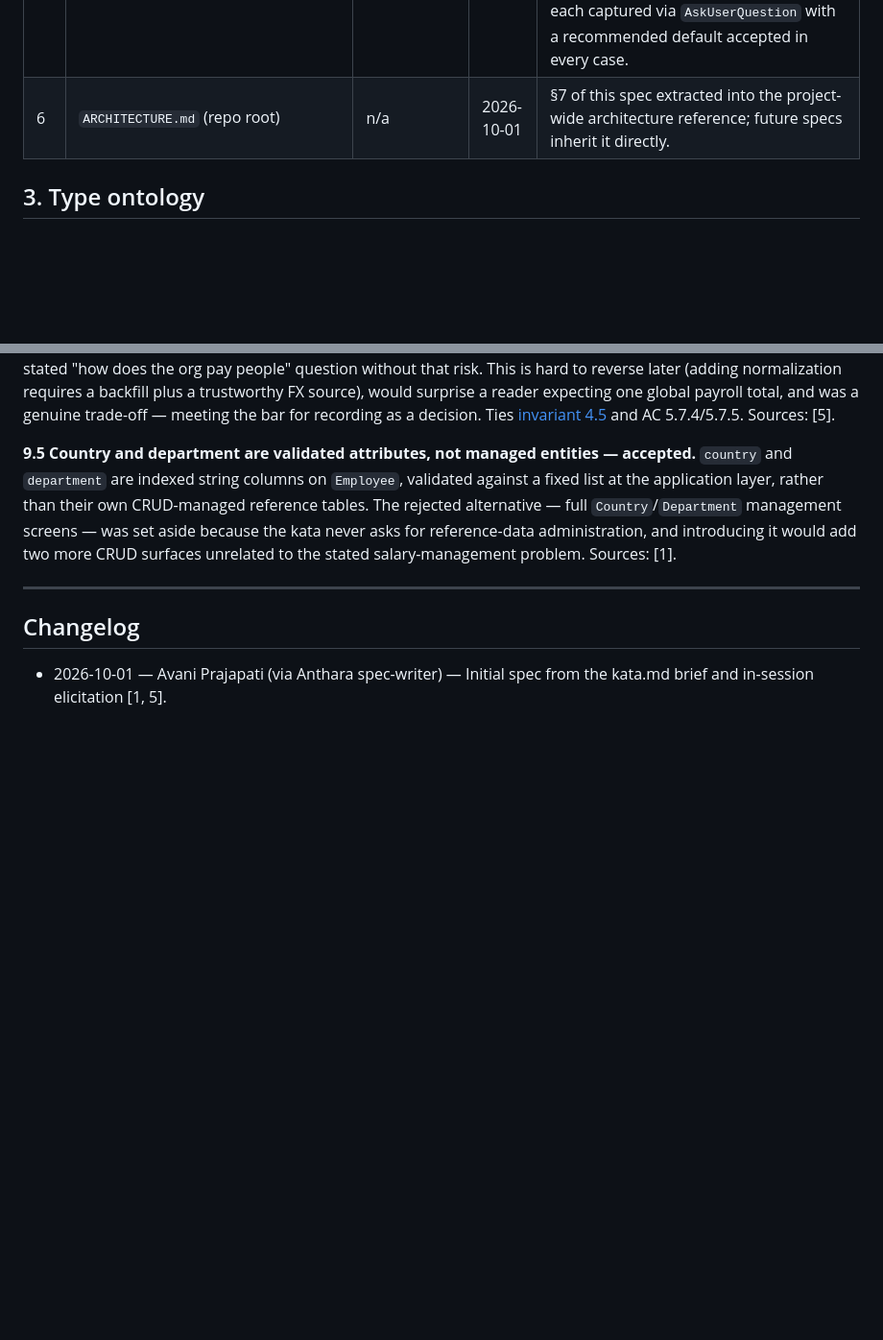
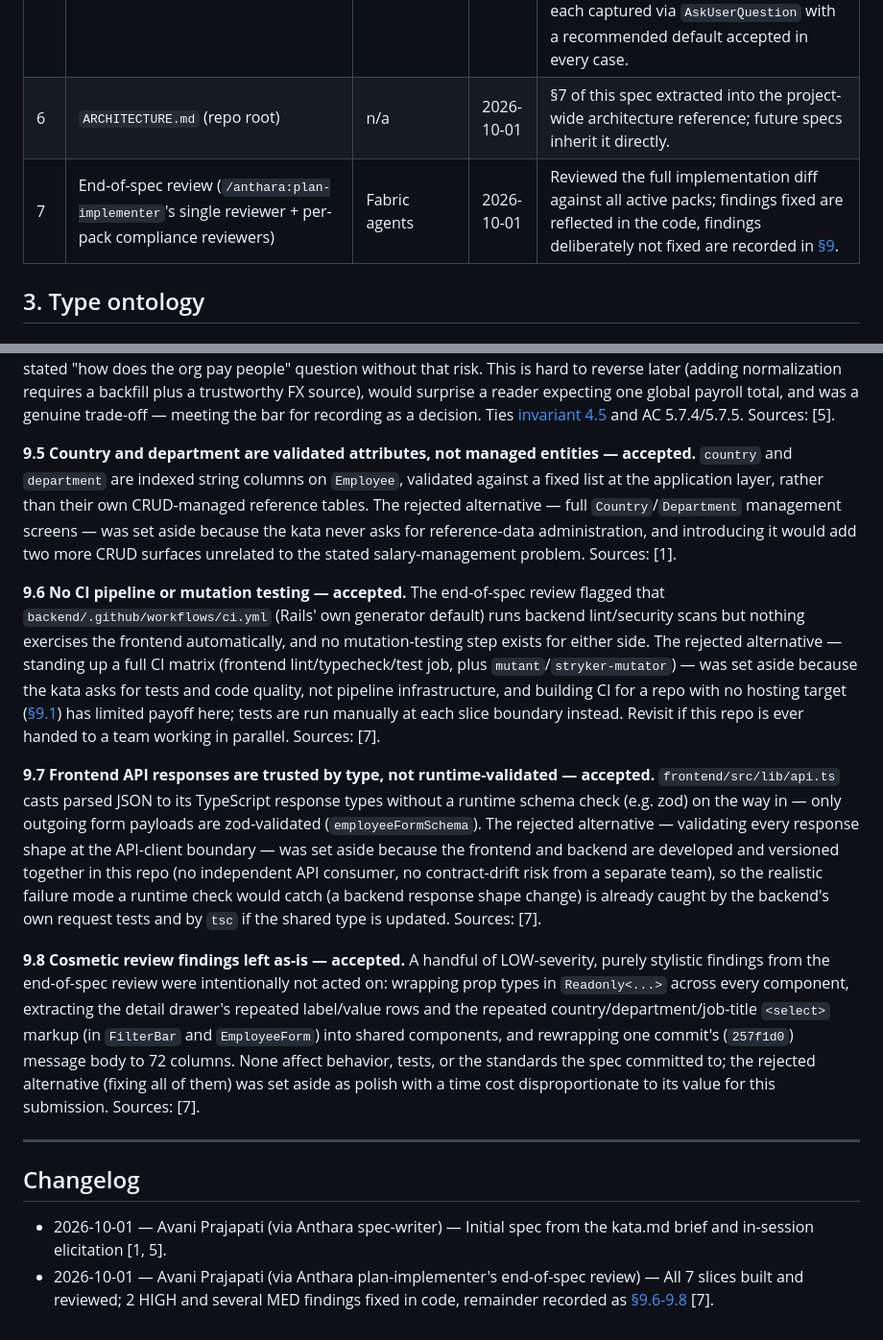
Before and after one commit to Avani-prajapati/salary-kata-anthara-ruby-on-rails, a Markdown page: docs/specs/001-employee-salary-management-spec.md, 2 parts joined by grey strips. Shown at 96% size. Rendered like a GitHub page; blank space fills up the shorter version.

```diff
--- a/docs/specs/001-employee-salary-management-spec.md
+++ b/docs/specs/001-employee-salary-management-spec.md
@@ -35,6 +35,7 @@
 | 4 | Codebase (this repo) | n/a | 2026-10-01 | Greenfield at session start: only `kata.md` present, no app code, no `docs/specs/`, no `README.md`/`CLAUDE.md`. |
 | 5 | Live spec-writing session with Avani Prajapati | Avani Prajapati | 2026-10-01 | In-session decisions: analytics scope, currency model, auth scope, component library, Rails API mode, pagination model, real-time need, client state strategy, feature layout, and architectural style — each captured via `AskUserQuestion` with a recommended default accepted in every case. |
 | 6 | `ARCHITECTURE.md` (repo root) | n/a | 2026-10-01 | §7 of this spec extracted into the project-wide architecture reference; future specs inherit it directly. |
+| 7 | End-of-spec review (`/anthara:plan-implementer`'s single reviewer + per-pack compliance reviewers) | Fabric agents | 2026-10-01 | Reviewed the full implementation diff against all active packs; findings fixed are reflected in the code, findings deliberately not fixed are recorded in [§9](#9-deferred-follow-ups-and-accepted-limits). |
 
 ## 3. Type ontology
 
@@ -322,8 +323,15 @@ None. Every unknown surfaced during elicitation (analytics depth, currency handl
 
 **9.5 Country and department are validated attributes, not managed entities — accepted.** `country` and `department` are indexed string columns on `Employee`, validated against a fixed list at the application layer, rather than their own CRUD-managed reference tables. The rejected alternative — full `Country`/`Department` management screens — was set aside because the kata never asks for reference-data administration, and introducing it would add two more CRUD surfaces unrelated to the stated salary-management problem. Sources: [1].
 
+**9.6 No CI pipeline or mutation testing — accepted.** The end-of-spec review flagged that `backend/.github/workflows/ci.yml` (Rails' own generator default) runs backend lint/security scans but nothing exercises the frontend automatically, and no mutation-testing step exists for either side. The rejected alternative — standing up a full CI matrix (frontend lint/typecheck/test job, plus `mutant`/`stryker-mutator`) — was set aside because the kata asks for tests and code quality, not pipeline infrastructure, and building CI for a repo with no hosting target ([§9.1](#9-deferred-follow-ups-and-accepted-limits)) has limited payoff here; tests are run manually at each slice boundary instead. Revisit if this repo is ever handed to a team working in parallel. Sources: [7].
+
+**9.7 Frontend API responses are trusted by type, not runtime-validated — accepted.** `frontend/src/lib/api.ts` casts parsed JSON to its TypeScript response types without a runtime schema check (e.g. zod) on the way in — only outgoing form payloads are zod-validated (`employeeFormSchema`). The rejected alternative — validating every response shape at the API-client boundary — was set aside because the frontend and backend are developed and versioned together in this repo (no independent API consumer, no contract-drift risk from a separate team), so the realistic failure mode a runtime check would catch (a backend response shape change) is already caught by the backend's own request tests and by `tsc` if the shared type is updated. Sources: [7].
+
+**9.8 Cosmetic review findings left as-is — accepted.** A handful of LOW-severity, purely stylistic findings from the end-of-spec review were intentionally not acted on: wrapping prop types in `Readonly<...>` across every component, extracting the detail drawer's repeated label/value rows and the repeated country/department/job-title `<select>` markup (in `FilterBar` and `EmployeeForm`) into shared components, and rewrapping one commit's (`257f1d0`) message body to 72 columns. None affect behavior, tests, or the standards the spec committed to; the rejected alternative (fixing all of them) was set aside as polish with a time cost disproportionate to its value for this submission. Sources: [7].
+
 ---
 
 ## Changelog
 
 - 2026-10-01 — Avani Prajapati (via Anthara spec-writer) — Initial spec from the kata.md brief and in-session elicitation [1, 5].
+- 2026-10-01 — Avani Prajapati (via Anthara plan-implementer's end-of-spec review) — All 7 slices built and reviewed; 2 HIGH and several MED findings fixed in code, remainder recorded as [§9.6-9.8](#9-deferred-follow-ups-and-accepted-limits) [7].
```
Also changed, not shown: other parts of docs/specs/001-employee-salary-management-spec.md (+3 -3 lines).
